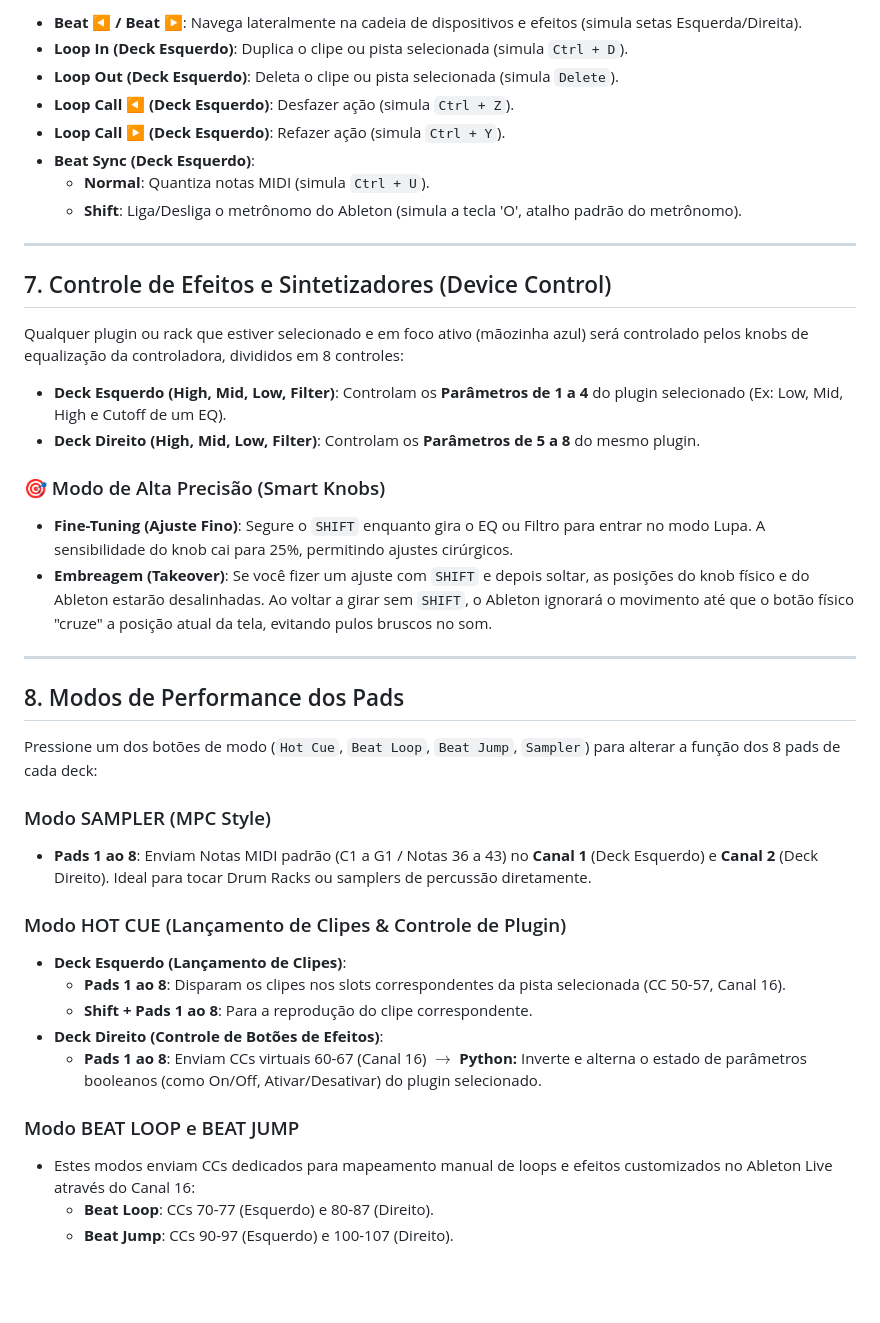
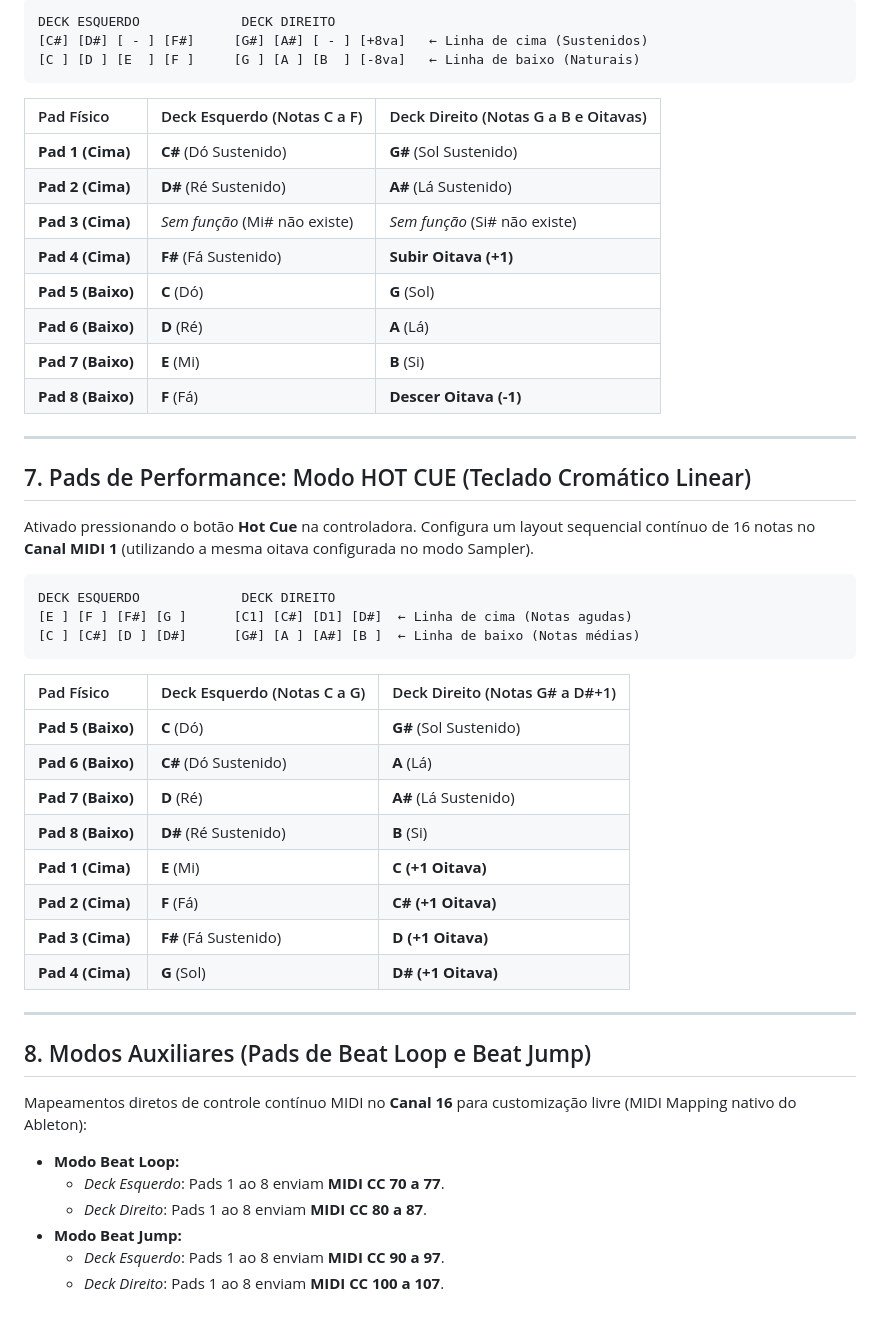
Before and after one commit to marentropico/abletonDDJ, a Markdown page: docs/User_Manual.md, the part around one of its changes. Rendered like a GitHub page; blank space fills up the shorter version.

Commit message:
docs: atualizado manual do usuario v1.0.1 com novos mapeamentos cromáticos

````diff
--- a/docs/User_Manual.md
+++ b/docs/User_Manual.md
@@ -82,43 +92,53 @@ Vários botões físicos da DDJ-400 simulam atalhos padrão do Ableton Live para
 
-- **Beat ◀ / Beat ▶**: Navega lateralmente na cadeia de dispositivos e efeitos (simula setas Esquerda/Direita).
-- **Loop In (Deck Esquerdo)**: Duplica o clipe ou pista selecionada (simula `Ctrl + D`).
-- **Loop Out (Deck Esquerdo)**: Deleta o clipe ou pista selecionada (simula `Delete`).
-- **Loop Call ◀ (Deck Esquerdo)**: Desfazer ação (simula `Ctrl + Z`).
-- **Loop Call ▶ (Deck Esquerdo)**: Refazer ação (simula `Ctrl + Y`).
-- **Beat Sync (Deck Esquerdo)**:
-  - **Normal**: Quantiza notas MIDI (simula `Ctrl + U`).
-  - **Shift**: Liga/Desliga o metrônomo do Ableton (simula a tecla 'O', atalho padrão do metrônomo).
+```
+DECK ESQUERDO             DECK DIREITO
+[C#] [D#] [ - ] [F#]     [G#] [A#] [ - ] [+8va]   ← Linha de cima (Sustenidos)
+[C ] [D ] [E  ] [F ]     [G ] [A ] [B  ] [-8va]   ← Linha de baixo (Naturais)
+```
+
+| Pad Físico | Deck Esquerdo (Notas C a F) | Deck Direito (Notas G a B e Oitavas) |
+| :--- | :--- | :--- |
+| **Pad 1 (Cima)** | **C#** (Dó Sustenido) | **G#** (Sol Sustenido) |
+| **Pad 2 (Cima)** | **D#** (Ré Sustenido) | **A#** (Lá Sustenido) |
+| **Pad 3 (Cima)** | *Sem função* (Mi# não existe) | *Sem função* (Si# não existe) |
+| **Pad 4 (Cima)** | **F#** (Fá Sustenido) | **Subir Oitava (+1)** |
+| **Pad 5 (Baixo)** | **C** (Dó) | **G** (Sol) |
+| **Pad 6 (Baixo)** | **D** (Ré) | **A** (Lá) |
+| **Pad 7 (Baixo)** | **E** (Mi) | **B** (Si) |
+| **Pad 8 (Baixo)** | **F** (Fá) | **Descer Oitava (-1)** |
 
 ---
 
-## 7. Controle de Efeitos e Sintetizadores (Device Control)
+## 7. Pads de Performance: Modo HOT CUE (Teclado Cromático Linear)
 
-Qualquer plugin ou rack que estiver selecionado e em foco ativo (mãozinha azul) será controlado pelos knobs de equalização da controladora, divididos em 8 controles:
+Ativado pressionando o botão **Hot Cue** na controladora. Configura um layout sequencial contínuo de 16 notas no **Canal MIDI 1** (utilizando a mesma oitava configurada no modo Sampler).
 
-- **Deck Esquerdo (High, Mid, Low, Filter)**: Controlam os **Parâmetros de 1 a 4** do plugin selecionado (Ex: Low, Mid, High e Cutoff de um EQ).
-- **Deck Direito (High, Mid, Low, Filter)**: Controlam os **Parâmetros de 5 a 8** do mesmo plugin.
+```
+DECK ESQUERDO             DECK DIREITO
+[E ] [F ] [F#] [G ]      [C1] [C#] [D1] [D#]  ← Linha de cima (Notas agudas)
+[C ] [C#] [D ] [D#]      [G#] [A ] [A#] [B ]  ← Linha de baixo (Notas médias)
+```
 
-### 🎯 Modo de Alta Precisão (Smart Knobs)
-- **Fine-Tuning (Ajuste Fino)**: Segure o `SHIFT` enquanto gira o EQ ou Filtro para entrar no modo Lupa. A sensibilidade do knob cai para 25%, permitindo ajustes cirúrgicos.
-- **Embreagem (Takeover)**: Se você fizer um ajuste com `SHIFT` e depois soltar, as posições do knob físico e do Ableton estarão desalinhadas. Ao voltar a girar sem `SHIFT`, o Ableton ignorará o movimento até que o botão físico "cruze" a posição atual da tela, evitando pulos bruscos no som.
+| Pad Físico | Deck Esquerdo (Notas C a G) | Deck Direito (Notas G# a D#+1) |
+| :--- | :--- | :--- |
+| **Pad 5 (Baixo)** | **C** (Dó) | **G#** (Sol Sustenido) |
+| **Pad 6 (Baixo)** | **C#** (Dó Sustenido) | **A** (Lá) |
+| **Pad 7 (Baixo)** | **D** (Ré) | **A#** (Lá Sustenido) |
+| **Pad 8 (Baixo)** | **D#** (Ré Sustenido) | **B** (Si) |
+| **Pad 1 (Cima)** | **E** (Mi) | **C (+1 Oitava)** |
+| **Pad 2 (Cima)** | **F** (Fá) | **C# (+1 Oitava)** |
+| **Pad 3 (Cima)** | **F#** (Fá Sustenido) | **D (+1 Oitava)** |
+| **Pad 4 (Cima)** | **G** (Sol) | **D# (+1 Oitava)** |
 
 ---
 
-## 8. Modos de Performance dos Pads
+## 8. Modos Auxiliares (Pads de Beat Loop e Beat Jump)
 
-Pressione um dos botões de modo (`Hot Cue`, `Beat Loop`, `Beat Jump`, `Sampler`) para alterar a função dos 8 pads de cada deck:
+Mapeamentos diretos de controle contínuo MIDI no **Canal 16** para customização livre (MIDI Mapping nativo do Ableton):
 
-### Modo SAMPLER (MPC Style)
-- **Pads 1 ao 8**: Enviam Notas MIDI padrão (C1 a G1 / Notas 36 a 43) no **Canal 1** (Deck Esquerdo) e **Canal 2** (Deck Direito). Ideal para tocar Drum Racks ou samplers de percussão diretamente.
-
-### Modo HOT CUE (Lançamento de Clipes & Controle de Plugin)
-- **Deck Esquerdo (Lançamento de Clipes)**:
-  - **Pads 1 ao 8**: Disparam os clipes nos slots correspondentes da pista selecionada (CC 50-57, Canal 16).
-  - **Shift + Pads 1 ao 8**: Para a reprodução do clipe correspondente.
-- **Deck Direito (Controle de Botões de Efeitos)**:
-  - **Pads 1 ao 8**: Enviam CCs virtuais 60-67 (Canal 16) $\rightarrow$ **Python:** Inverte e alterna o estado de parâmetros booleanos (como On/Off, Ativar/Desativar) do plugin selecionado.
-
-### Modo BEAT LOOP e BEAT JUMP
-- Estes modos enviam CCs dedicados para mapeamento manual de loops e efeitos customizados no Ableton Live através do Canal 16:
-  - **Beat Loop**: CCs 70-77 (Esquerdo) e 80-87 (Direito).
-  - **Beat Jump**: CCs 90-97 (Esquerdo) e 100-107 (Direito).
+*   **Modo Beat Loop:**
+    *   *Deck Esquerdo*: Pads 1 ao 8 enviam **MIDI CC 70 a 77**.
+    *   *Deck Direito*: Pads 1 ao 8 enviam **MIDI CC 80 a 87**.
+*   **Modo Beat Jump:**
+    *   *Deck Esquerdo*: Pads 1 ao 8 enviam **MIDI CC 90 a 97**.
+    *   *Deck Direito*: Pads 1 ao 8 enviam **MIDI CC 100 a 107**.
````
Also changed, not shown: other parts of docs/User_Manual.md (+64 -54 lines).
